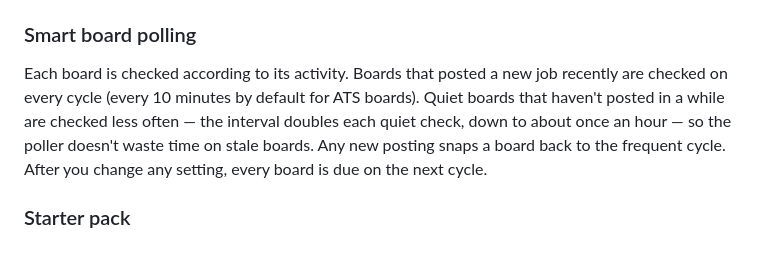
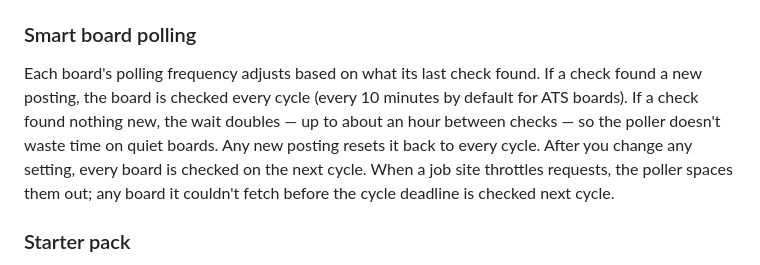
Before and after one commit to seancampbell3161/job-aggregator, a Markdown page: GETTING_STARTED.md, the part around the change. Drawn GitHub-style.

Commit message:
docs: tighten adaptive cadence wording

```diff
--- a/GETTING_STARTED.md
+++ b/GETTING_STARTED.md
@@ -773,7 +773,14 @@ cycle logs for that company's job count. The tier runs every
 
 ### Smart board polling
 
-Each board is checked according to its activity. Boards that posted a new job recently are checked on every cycle (every 10 minutes by default for ATS boards). Quiet boards that haven't posted in a while are checked less often — the interval doubles each quiet check, down to about once an hour — so the poller doesn't waste time on stale boards. Any new posting snaps a board back to the frequent cycle. After you change any setting, every board is due on the next cycle.
+Each board's polling frequency adjusts based on what its last check found.
+If a check found a new posting, the board is checked every cycle (every 10
+minutes by default for ATS boards). If a check found nothing new, the wait
+doubles — up to about an hour between checks — so the poller doesn't waste
+time on quiet boards. Any new posting resets it back to every cycle. After
+you change any setting, every board is checked on the next cycle. When a
+job site throttles requests, the poller spaces them out; any board it
+couldn't fetch before the cycle deadline is checked next cycle.
 
 ### Starter pack
 
```
Also changed, not shown: TROUBLESHOOTING.md (+1 -1 lines).
